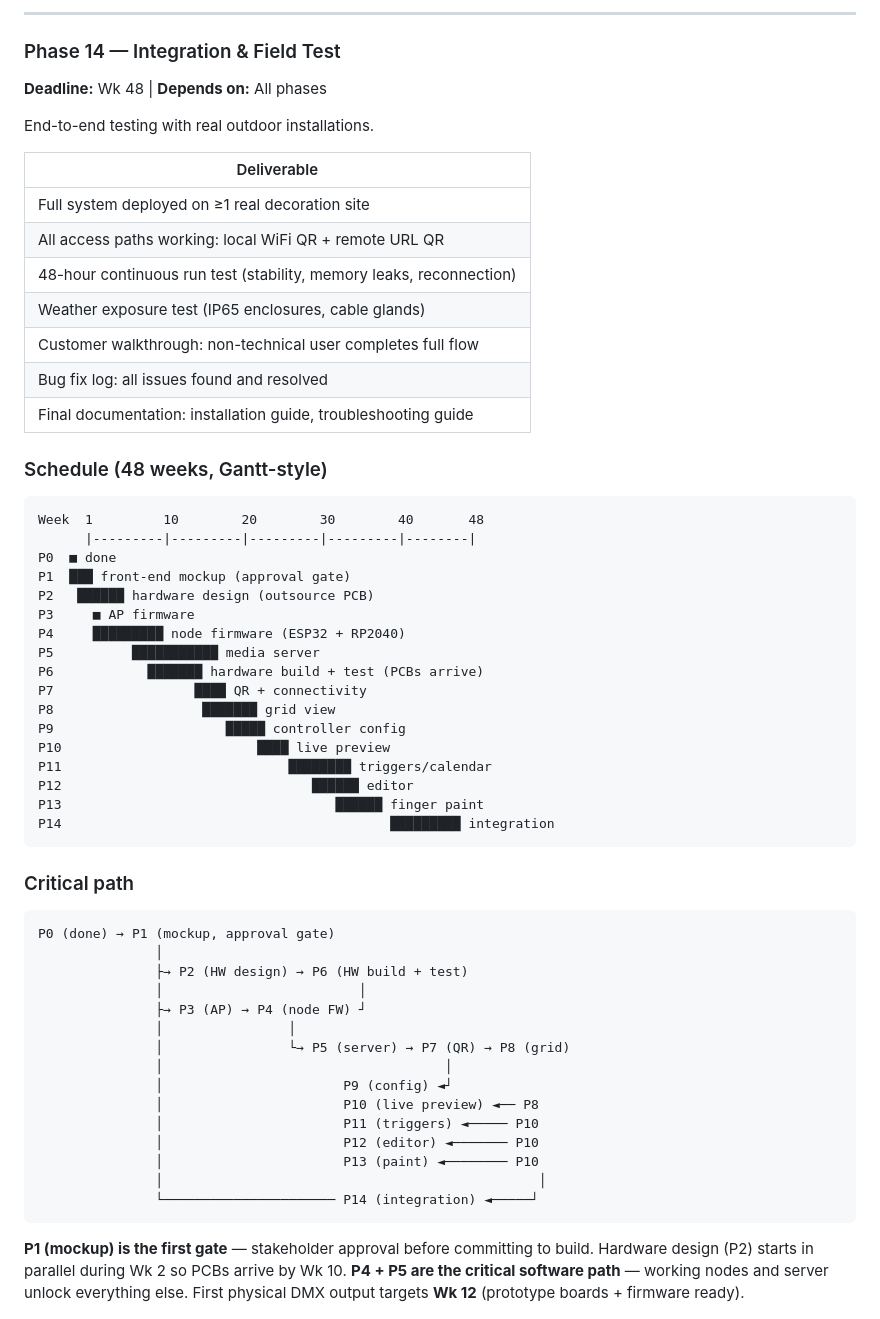
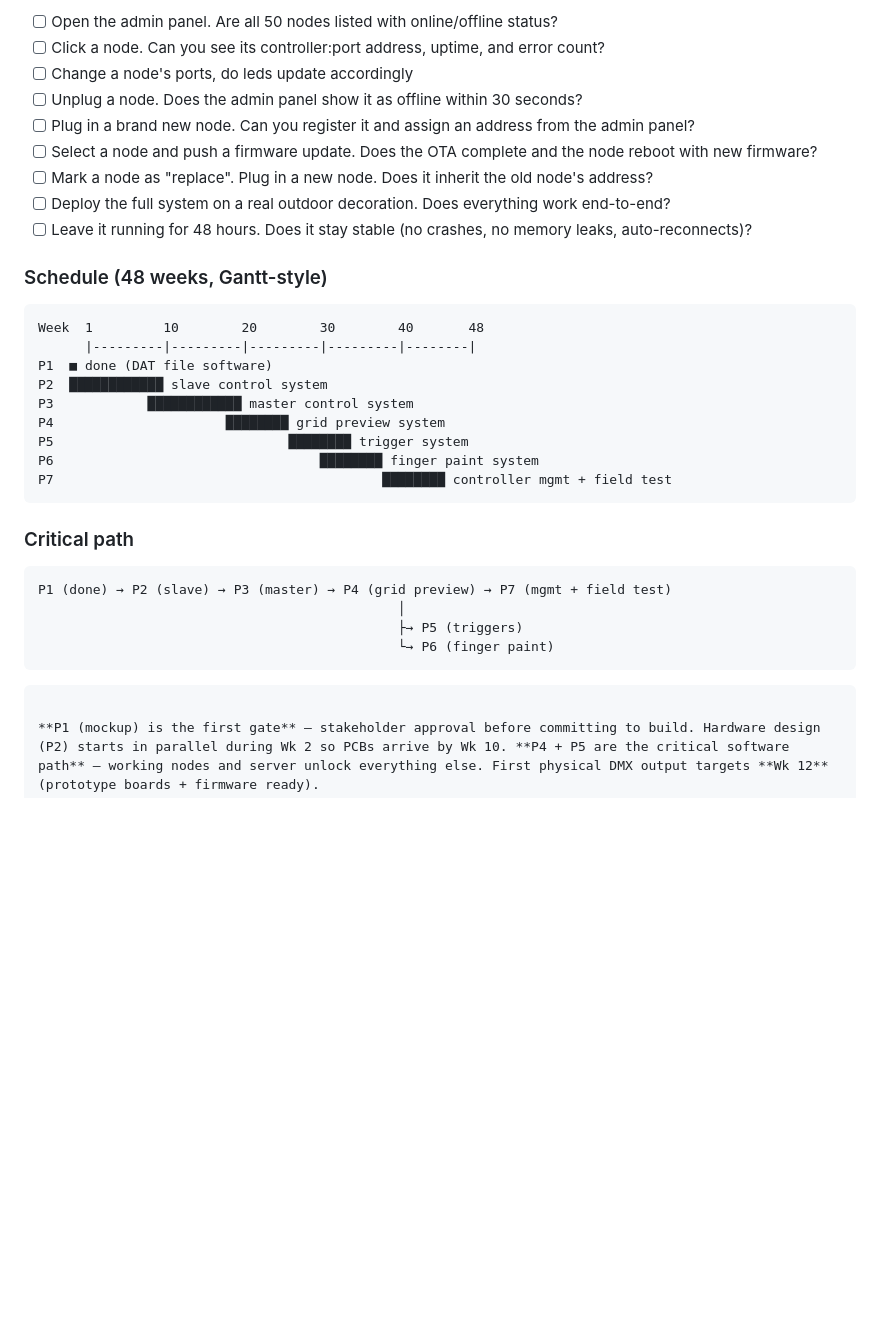
Before and after one commit to KKallas/Le-Dat-Converter, a Markdown page: PROJECT-PLAN.md, the part around one of its changes. Drawn GitHub-style; blank space fills up the shorter version.

````diff
--- a/PROJECT-PLAN.md
+++ b/PROJECT-PLAN.md
@@ -476,61 +362,35 @@ Live painting tool — draw on the decoration in real-time.
----
-
-### Phase 14 — Integration & Field Test
-
-**Deadline:** Wk 48 | **Depends on:** All phases
-
-End-to-end testing with real outdoor installations.
-
-| Deliverable |
-|-------------|
-| Full system deployed on ≥1 real decoration site |
-| All access paths working: local WiFi QR + remote URL QR |
-| 48-hour continuous run test (stability, memory leaks, reconnection) |
-| Weather exposure test (IP65 enclosures, cable glands) |
-| Customer walkthrough: non-technical user completes full flow |
-| Bug fix log: all issues found and resolved |
-| Final documentation: installation guide, troubleshooting guide |
+- [ ] Open the admin panel. Are all 50 nodes listed with online/offline status?
+- [ ] Click a node. Can you see its controller:port address, uptime, and error count?
+- [ ] Change a node's ports, do leds update accordingly
+- [ ] Unplug a node. Does the admin panel show it as offline within 30 seconds?
+- [ ] Plug in a brand new node. Can you register it and assign an address from the admin panel?
+- [ ] Select a node and push a firmware update. Does the OTA complete and the node reboot with new firmware?
+- [ ] Mark a node as "replace". Plug in a new node. Does it inherit the old node's address?
+- [ ] Deploy the full system on a real outdoor decoration. Does everything work end-to-end?
+- [ ] Leave it running for 48 hours. Does it stay stable (no crashes, no memory leaks, auto-reconnects)?
 
 ### Schedule (48 weeks, Gantt-style)
 
 ```
 Week  1         10        20        30        40       48
       |---------|---------|---------|---------|--------|
-P0  ■ done
-P1  ███ front-end mockup (approval gate)
-P2   ██████ hardware design (outsource PCB)
-P3     ■ AP firmware
-P4     █████████ node firmware (ESP32 + RP2040)
-P5          ███████████ media server
-P6            ███████ hardware build + test (PCBs arrive)
-P7                  ████ QR + connectivity
-P8                   ███████ grid view
-P9                      █████ controller config
-P10                         ████ live preview
-P11                             ████████ triggers/calendar
-P12                                ██████ editor
-P13                                   ██████ finger paint
-P14                                          █████████ integration
+P1  ■ done (DAT file software)
+P2  ████████████ slave control system
+P3            ████████████ master control system
+P4                      ████████ grid preview system
+P5                              ████████ trigger system
+P6                                  ████████ finger paint system
+P7                                          ████████ controller mgmt + field test
 ```
 
 ### Critical path
 
 ```
-P0 (done) → P1 (mockup, approval gate)
-               │
-               ├→ P2 (HW design) → P6 (HW build + test)
-               │                         │
-               ├→ P3 (AP) → P4 (node FW) ┘
-               │                │
-               │                └→ P5 (server) → P7 (QR) → P8 (grid)
-               │                                    │
-               │                       P9 (config) ◄┘
-               │                       P10 (live preview) ◄── P8
-               │                       P11 (triggers) ◄───── P10
-               │                       P12 (editor) ◄─────── P10
-               │                       P13 (paint) ◄──────── P10
-               │                                                │
-               └────────────────────── P14 (integration) ◄─────┘
+P1 (done) → P2 (slave) → P3 (master) → P4 (grid preview) → P7 (mgmt + field test)
+                                              │
+                                              ├→ P5 (triggers)
+                                              └→ P6 (finger paint)
+```
 ```
 
 **P1 (mockup) is the first gate** — stakeholder approval before committing to build. Hardware design (P2) starts in parallel during Wk 2 so PCBs arrive by Wk 10. **P4 + P5 are the critical software path** — working nodes and server unlock everything else. First physical DMX output targets **Wk 12** (prototype boards + firmware ready).
````
Also changed, not shown: other parts of PROJECT-PLAN.md (+110 -224 lines).
